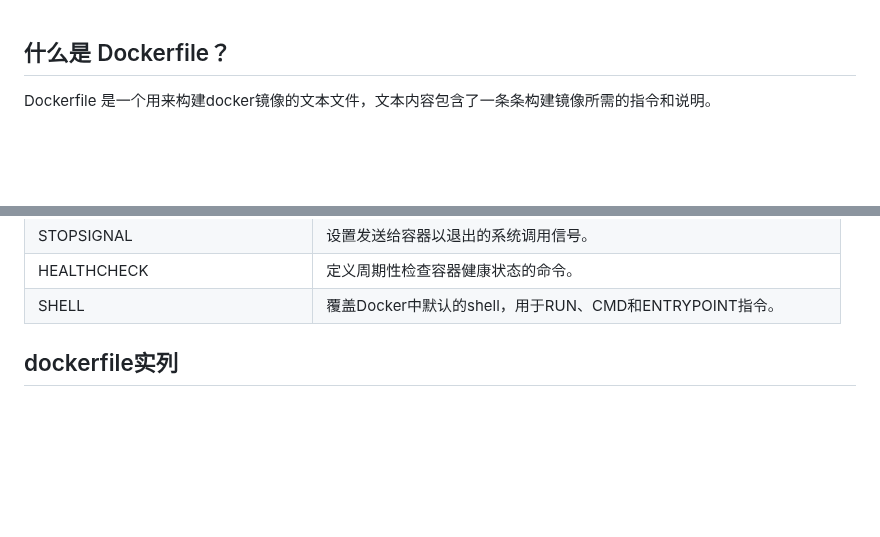
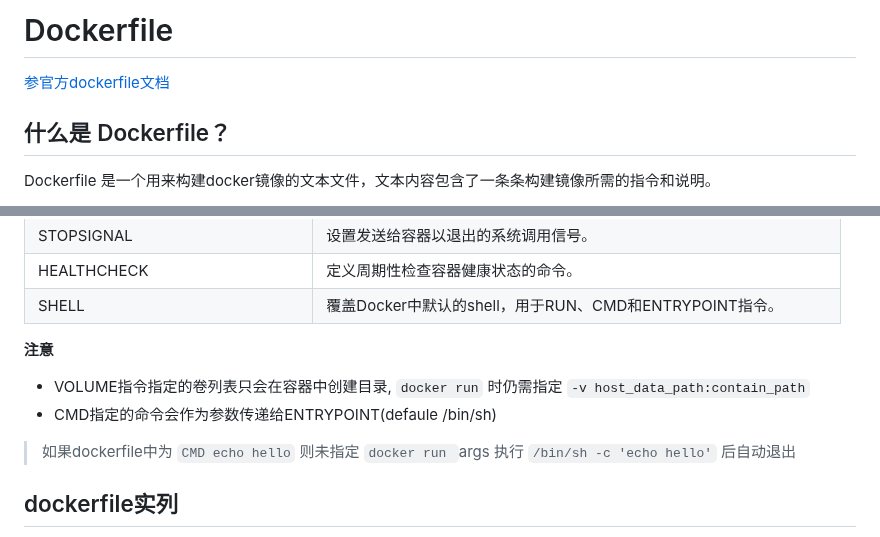
Before and after one commit to YZSH-HSZY/original-blog, a Markdown page: docker/docker_file_help.md, 2 parts joined by grey strips. GitHub-like rendering; blank space fills up the shorter version.

```diff
--- a/docker/docker_file_help.md
+++ b/docker/docker_file_help.md
@@ -1,3 +1,7 @@
+# Dockerfile
+
+[参官方dockerfile文档](https://docs.docker.com/reference/dockerfile/)
+
 ## 什么是 Dockerfile？
 Dockerfile 是一个用来构建docker镜像的文本文件，文本内容包含了一条条构建镜像所需的指令和说明。
 
@@ -34,6 +38,11 @@ RUN	在构建过程中在镜像中执行命令。|
 |STOPSIGNAL	        |设置发送给容器以退出的系统调用信号。|
 |HEALTHCHECK	    |定义周期性检查容器健康状态的命令。|
 |SHELL	            |覆盖Docker中默认的shell，用于RUN、CMD和ENTRYPOINT指令。|
+
+**注意**
+- VOLUME指令指定的卷列表只会在容器中创建目录, `docker run` 时仍需指定 `-v host_data_path:contain_path`
+- CMD指定的命令会作为参数传递给ENTRYPOINT(defaule /bin/sh)
+> 如果dockerfile中为 `CMD echo hello` 则未指定 `docker run `args 执行 `/bin/sh -c 'echo hello'` 后自动退出
 
 ## dockerfile实列
 
```
Also changed, not shown: hardware/awtk.md (added, +4 -0 lines), linux/framebuffer.md (added, +19 -0 lines).
